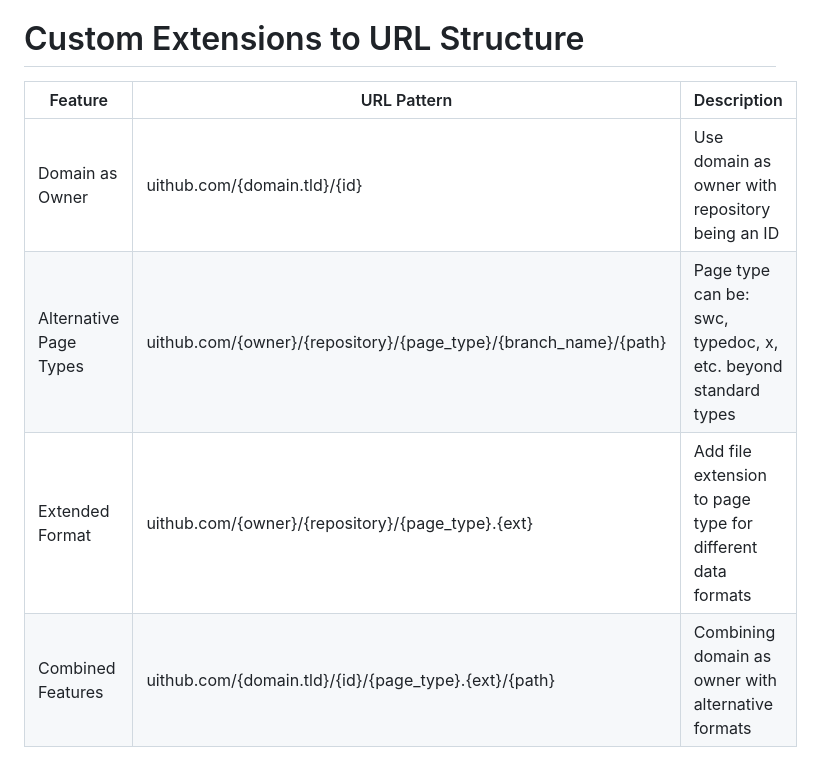
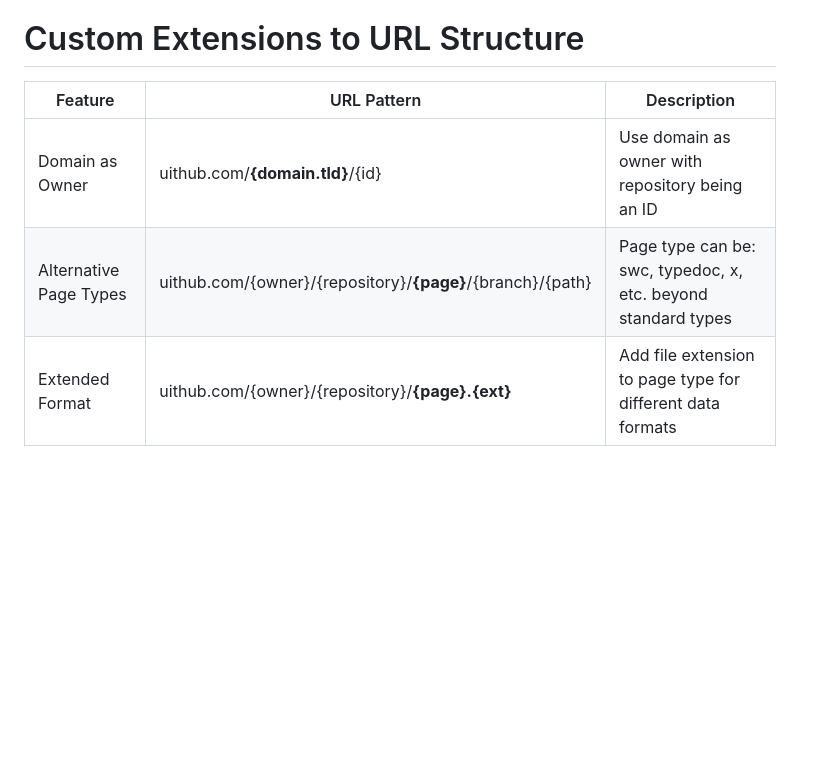
Before and after one commit to janwilmake/uit, a Markdown page: github-url-coverage.md, the part around the change. GitHub-like rendering; blank space fills up the shorter version.

Commit message:
improvements

```diff
--- a/github-url-coverage.md
+++ b/github-url-coverage.md
@@ -34,9 +34,8 @@ uithubs goal is to support the entire github url structure and make its data acc
 
 # Custom Extensions to URL Structure
 
-| Feature                | URL Pattern                                                      | Description                                                   |
-| ---------------------- | ---------------------------------------------------------------- | ------------------------------------------------------------- |
-| Domain as Owner        | uithub.com/{domain.tld}/{id}                                     | Use domain as owner with repository being an ID               |
-| Alternative Page Types | uithub.com/{owner}/{repository}/{page_type}/{branch_name}/{path} | Page type can be: swc, typedoc, x, etc. beyond standard types |
-| Extended Format        | uithub.com/{owner}/{repository}/{page_type}.{ext}                | Add file extension to page type for different data formats    |
-| Combined Features      | uithub.com/{domain.tld}/{id}/{page_type}.{ext}/{path}            | Combining domain as owner with alternative formats            |
+| Feature                | URL Pattern                                                | Description                                                   |
+| ---------------------- | ---------------------------------------------------------- | ------------------------------------------------------------- |
+| Domain as Owner        | uithub.com/**{domain.tld}**/{id}                           | Use domain as owner with repository being an ID               |
+| Alternative Page Types | uithub.com/{owner}/{repository}/**{page}**/{branch}/{path} | Page type can be: swc, typedoc, x, etc. beyond standard types |
+| Extended Format        | uithub.com/{owner}/{repository}/**{page}.{ext}**           | Add file extension to page type for different data formats    |
```
